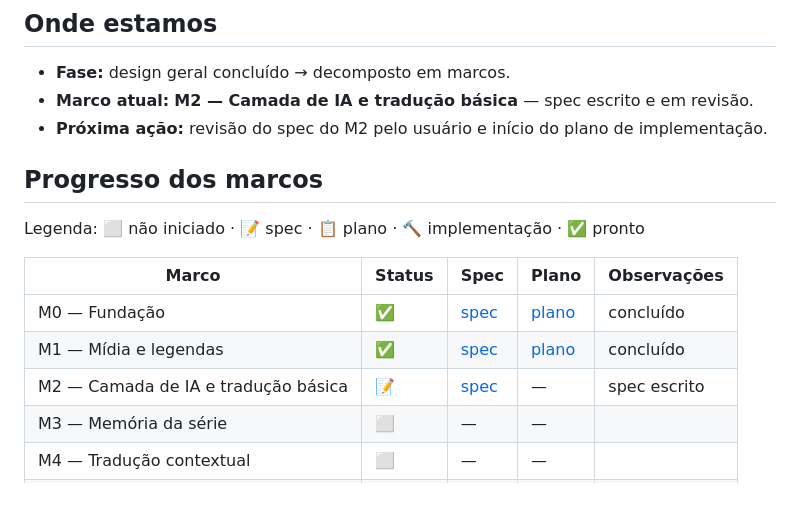
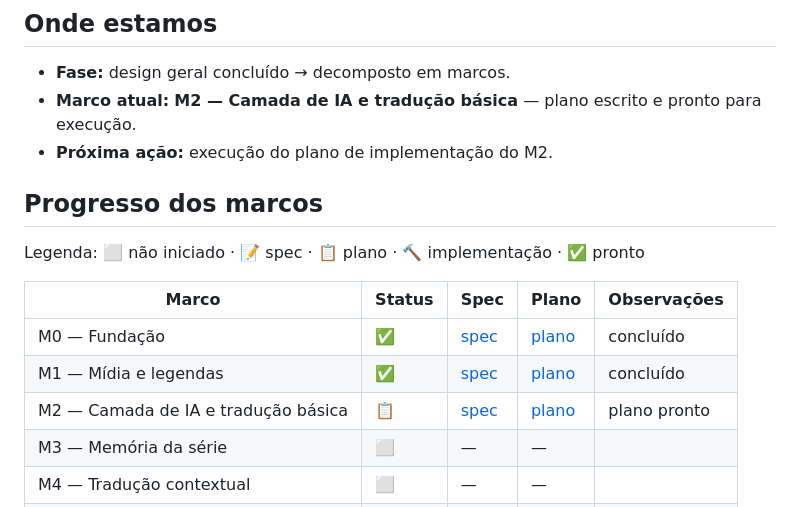
Before and after one commit to FM0Ura/TranslaterAny, a Markdown page: STATE.md, the part around the change. GitHub-like rendering.

Commit message:
docs(state): plano do M2 registrado e pronto para execução

```diff
--- a/STATE.md
+++ b/STATE.md
@@ -10,8 +10,8 @@
 ## Onde estamos
 
 - **Fase:** design geral concluído → decomposto em marcos.
-- **Marco atual:** **M2 — Camada de IA e tradução básica** — spec escrito e em revisão.
-- **Próxima ação:** revisão do spec do M2 pelo usuário e início do plano de implementação.
+- **Marco atual:** **M2 — Camada de IA e tradução básica** — plano escrito e pronto para execução.
+- **Próxima ação:** execução do plano de implementação do M2.
 
 ## Progresso dos marcos
 
@@ -21,7 +21,7 @@ Legenda: ⬜ não iniciado · 📝 spec · 📋 plano · 🔨 implementação ·
 |---|---|---|---|---|
 | M0 — Fundação | ✅ | [spec](docs/superpowers/specs/2026-09-24-m0-fundacao-design.md) | [plano](docs/superpowers/plans/2026-09-24-m0-fundacao.md) | concluído |
 | M1 — Mídia e legendas | ✅ | [spec](docs/superpowers/specs/2026-09-24-m1-midia-legendas-design.md) | [plano](docs/superpowers/plans/2026-09-24-m1-midia-legendas.md) | concluído |
-| M2 — Camada de IA e tradução básica | 📝 | [spec](docs/superpowers/specs/2026-09-26-m2-camada-ia-traducao-design.md) | — | spec escrito |
+| M2 — Camada de IA e tradução básica | 📋 | [spec](docs/superpowers/specs/2026-09-26-m2-camada-ia-traducao-design.md) | [plano](docs/superpowers/plans/2026-09-26-m2-camada-ia-traducao.md) | plano pronto |
 | M3 — Memória da série | ⬜ | — | — | |
 | M4 — Tradução contextual | ⬜ | — | — | |
 | M5 — Verificações e métricas | ⬜ | — | — | |
```
